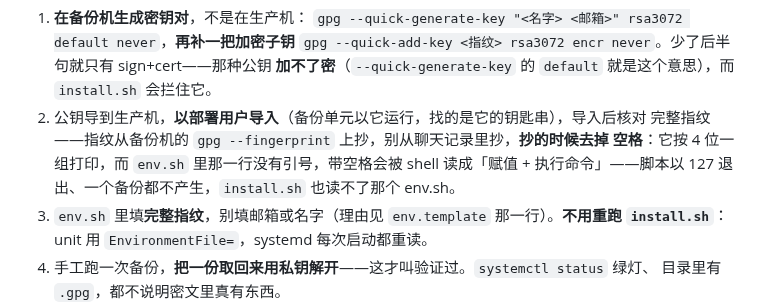
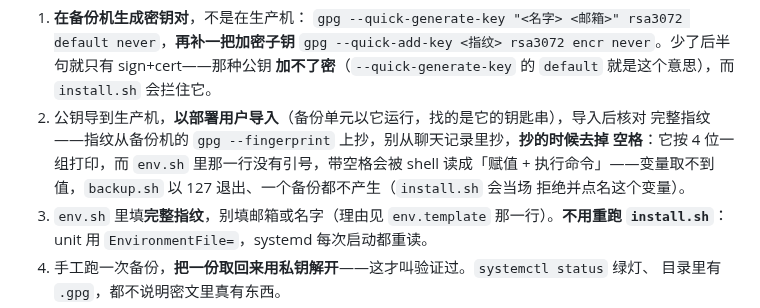
Before and after one commit to new-tocode/702platform, a Markdown page: docs/更新维护/开发与部署.md, the part around the change. Drawn GitHub-style.

Commit message:
文档：把「install.sh 也读不了那个 env.sh」改成现在的实际行为（当场拒绝并点名变量）

```diff
--- a/docs/更新维护/开发与部署.md
+++ b/docs/更新维护/开发与部署.md
@@ -271,7 +271,8 @@ for k in ('DJANGO_DEBUG','DJANGO_ALLOWED_HOSTS','DJANGO_SESSION_COOKIE_SECURE','
 2. 公钥导到生产机，**以部署用户导入**（备份单元以它运行，找的是它的钥匙串），导入后核对
    完整指纹——指纹从备份机的 `gpg --fingerprint` 上抄，别从聊天记录里抄，**抄的时候去掉
    空格**：它按 4 位一组打印，而 `env.sh` 里那一行没有引号，带空格会被 shell 读成「赋值 +
-   执行命令」——脚本以 127 退出、一个备份都不产生，`install.sh` 也读不了那个 env.sh。
+   执行命令」——变量取不到值，`backup.sh` 以 127 退出、一个备份都不产生（`install.sh` 会当场
+   拒绝并点名这个变量）。
 3. `env.sh` 里填**完整指纹**，别填邮箱或名字（理由见 `env.template` 那一行）。**不用重跑
    `install.sh`**：unit 用 `EnvironmentFile=`，systemd 每次启动都重读。
 4. 手工跑一次备份，**把一份取回来用私钥解开**——这才叫验证过。`systemctl status` 绿灯、
```
